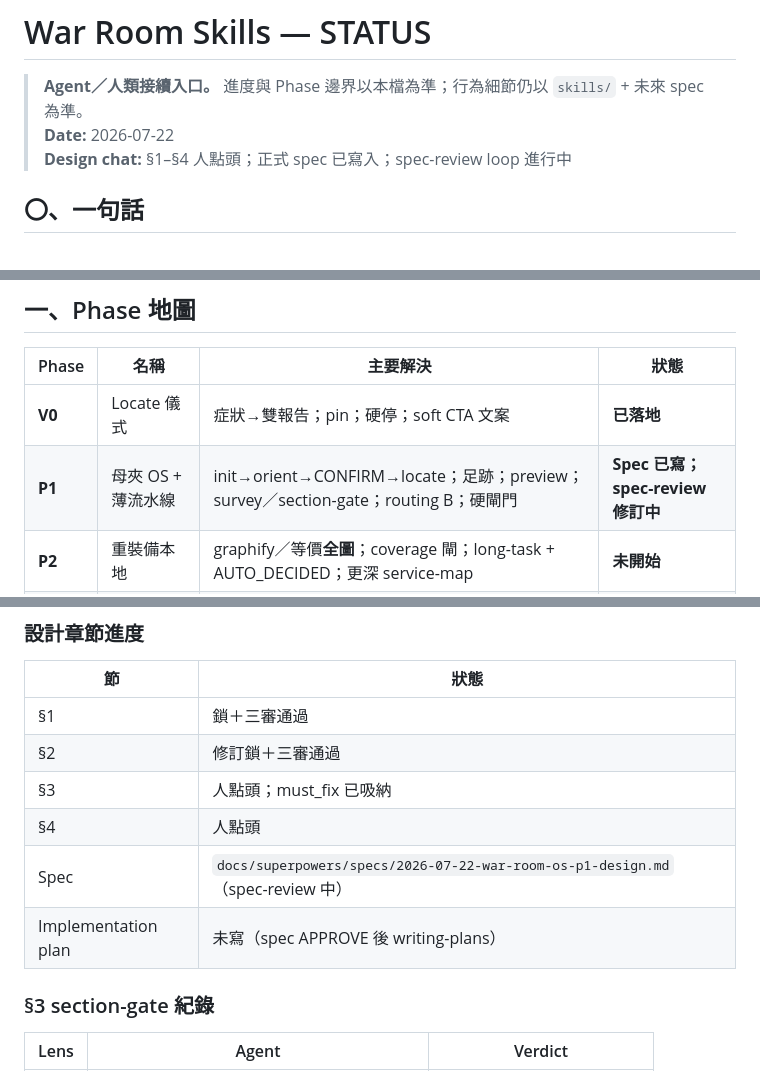
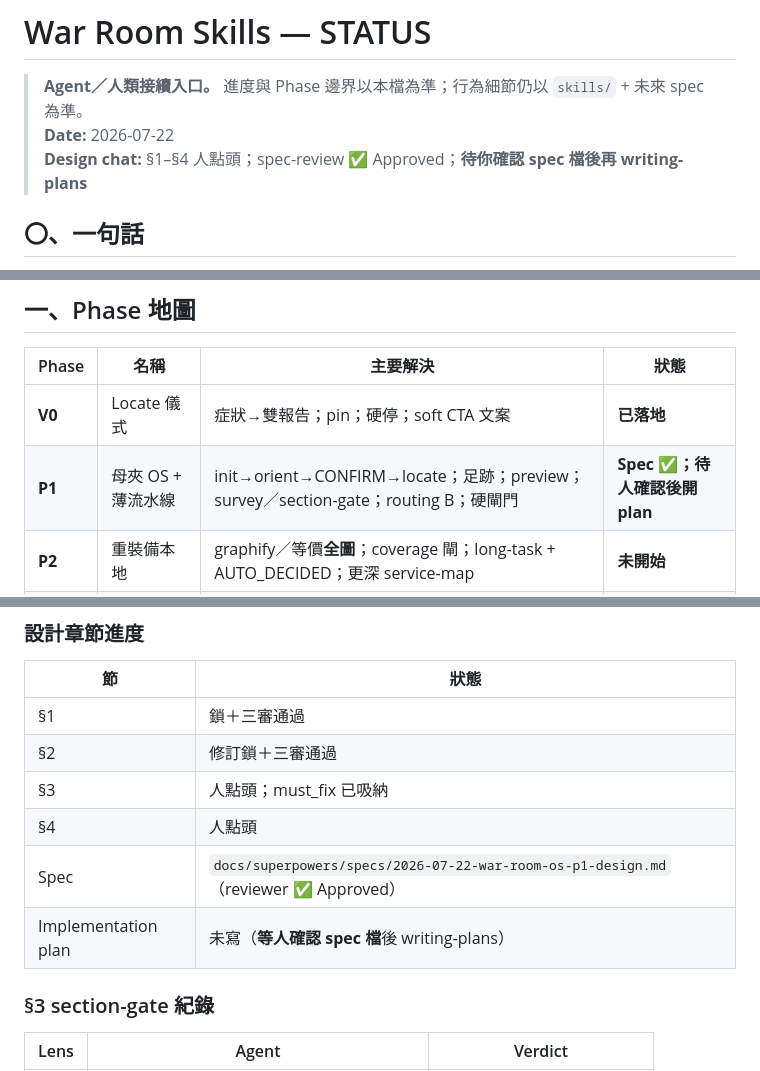
Before and after one commit to eric2612115/vibage-skills, a Markdown page: STATUS.md, 3 parts joined by grey strips. GitHub-like rendering.

Commit message:
Mark P1 spec approved; pin Mode literals for verify.
Co-authored-by: Cursor <cursoragent@cursor.com>

```diff
--- a/STATUS.md
+++ b/STATUS.md
@@ -2,7 +2,7 @@
 
 > **Agent／人類接續入口。** 進度與 Phase 邊界以本檔為準；行為細節仍以 `skills/` + 未來 spec 為準。
 > **Date:** 2026-07-22
-> **Design chat:** §1–§4 人點頭；正式 spec 已寫入；spec-review loop 進行中
+> **Design chat:** §1–§4 人點頭；spec-review ✅ Approved；**待你確認 spec 檔後再 writing-plans**
 
 ## 〇、一句話
 
@@ -17,7 +17,7 @@
 | Phase | 名稱 | 主要解決 | 狀態 |
 |-------|------|----------|------|
 | **V0** | Locate 儀式 | 症狀→雙報告；pin；硬停；soft CTA 文案 | **已落地** |
-| **P1** | 母夾 OS + 薄流水線 | init→orient→CONFIRM→locate；足跡；preview；survey／section-gate；routing B；硬閘門 | **Spec 已寫；spec-review 修訂中** |
+| **P1** | 母夾 OS + 薄流水線 | init→orient→CONFIRM→locate；足跡；preview；survey／section-gate；routing B；硬閘門 | **Spec ✅；待人確認後開 plan** |
 | **P2** | 重裝備本地 | graphify／等價**全圖**；coverage 閘；long-task + AUTO_DECIDED；更深 service-map | **未開始** |
 | **P3** | 雲端 Pro／B | UploadManifest 上傳；加強版結果；Architecture Pass／訂閱 | **未開始**（app scaffold only） |
 
@@ -136,8 +136,8 @@ MUST 若且唯若其一：未知部署拓撲且會改假設；關鍵 RootRef=`mi
 | §2 | 修訂鎖＋三審通過 |
 | §3 | 人點頭；must_fix 已吸納 |
 | §4 | 人點頭 |
-| Spec | `docs/superpowers/specs/2026-07-22-war-room-os-p1-design.md`（spec-review 中） |
-| Implementation plan | 未寫（spec APPROVE 後 writing-plans） |
+| Spec | `docs/superpowers/specs/2026-07-22-war-room-os-p1-design.md`（reviewer ✅ Approved） |
+| Implementation plan | 未寫（**等人確認 spec 檔**後 writing-plans） |
 
 ### §3 section-gate 紀錄
 
```
Also changed, not shown: 1 other file.
